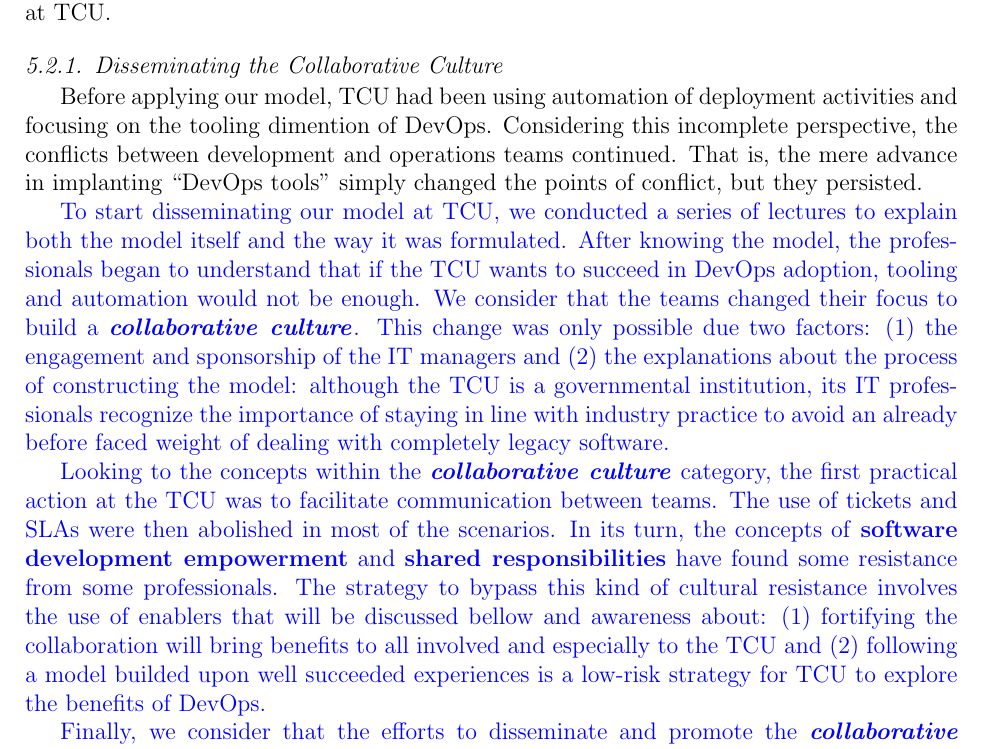
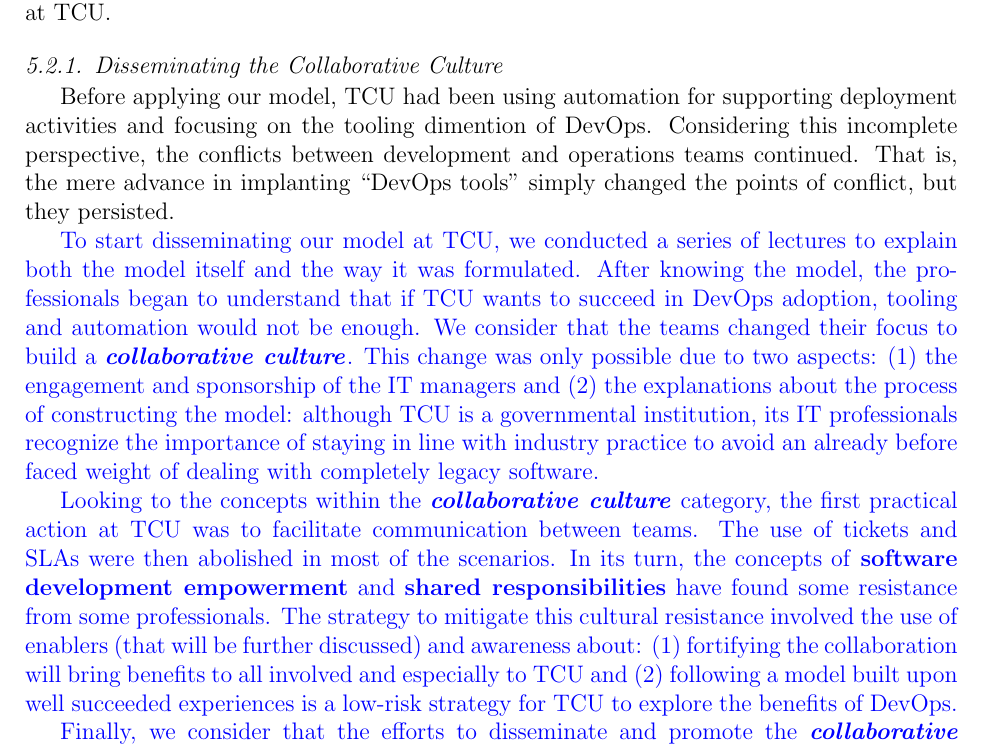
Before and after one commit to wweellddeerr/devops-esem, a LaTeX paper (jss.tex, which reads 5_TCU.tex): part of page 19 of 30, cut so that both start at the same text. Compiled offline with pdfLaTeX.

Commit message:
edicao da parte inicial da secao 5

```diff
--- a/5_TCU.tex
+++ b/5_TCU.tex
@@ -62,7 +62,7 @@ adoption at TCU.
 
 \subsubsection{Disseminating the Collaborative Culture}
 
-Before applying our model, TCU had been using automation of deployment
+Before applying our model, TCU had been using automation for supporting deployment
 activities and focusing on the tooling dimention of DevOps.
 Considering this incomplete perspective, the conflicts between
 development and operations teams continued. That is, the mere advance in
@@ -73,23 +73,23 @@ persisted.
 \color{blue}
 To start disseminating our model at TCU, we conducted a series of lectures to
 explain both the model itself and the way it was formulated. After knowing the
-model, the professionals began to understand that if the TCU wants to succeed in
+model, the professionals began to understand that if TCU wants to succeed in
 DevOps adoption, tooling and automation would not be enough. We consider that
 the teams changed their focus to build a \cc. This change was only possible due
-two factors: (1) the engagement and sponsorship of the IT managers and (2) the
-explanations about the process of constructing the model: although the TCU is a
+to two aspects: (1) the engagement and sponsorship of the IT managers and (2) the
+explanations about the process of constructing the model: although TCU is a
 governmental institution, its IT professionals recognize the importance of
 staying in line with industry practice to avoid an already before faced weight
 of dealing with completely legacy software.
 
 Looking to the concepts within the \cc category, the first practical action at
-the TCU was to facilitate communication between teams. The use of tickets and
+TCU was to facilitate communication between teams. The use of tickets and
 SLAs were then abolished in most of the scenarios. In its turn, the concepts of
 \textbf{software development empowerment} and \textbf{shared responsibilities}
-have found some resistance from some professionals. The strategy to bypass this
-kind of cultural resistance involves the use of enablers that will be discussed
-bellow and awareness about: (1) fortifying the collaboration will bring benefits
-to all involved and especially to the TCU and (2) following a model builded upon
+have found some resistance from some professionals. The strategy to mitigate this
+cultural resistance involved the use of enablers (that will be further discussed)
+and awareness about: (1) fortifying the collaboration will bring benefits
+to all involved and especially to TCU and (2) following a model built upon
 well succeeded experiences is a low-risk strategy for TCU to explore the
 benefits of DevOps.
 
```
